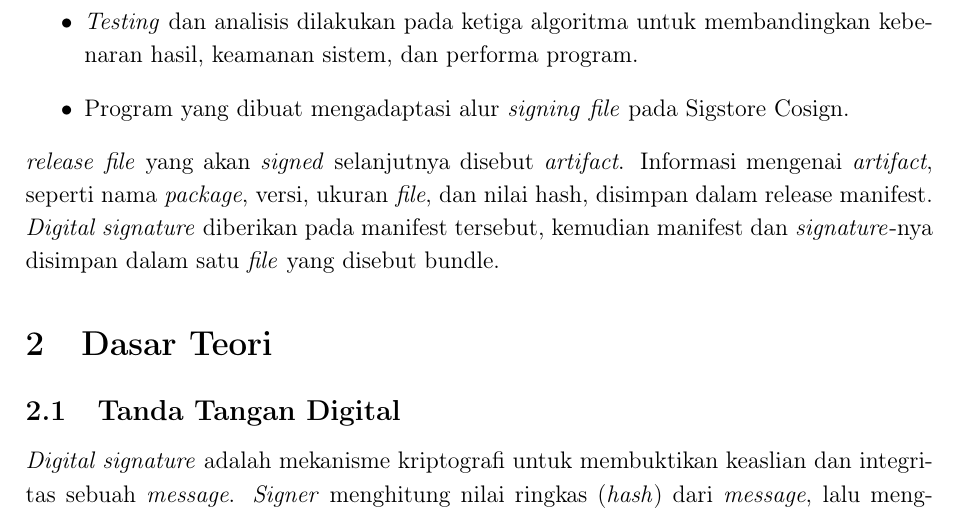
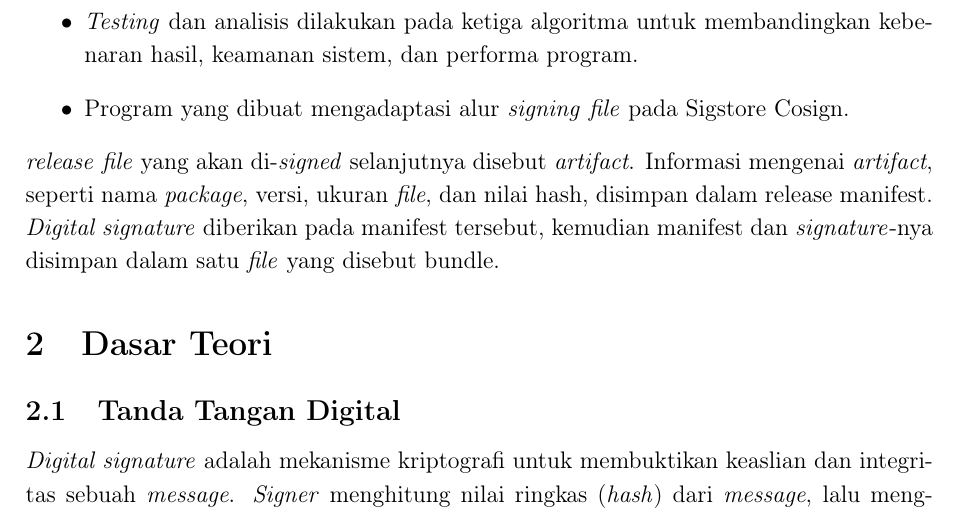
Before and after one commit to reletz/IF4020-19-Tubes3, a LaTeX document (docs/report/main.tex, which reads docs/report/sections/bab1-pendahuluan.tex): part of page 6 of 33, cut so that both start at the same text. Compiled offline with pdfLaTeX.

Commit message:
doc: formatting of chapter 1

```diff
--- a/docs/report/sections/bab1-pendahuluan.tex
+++ b/docs/report/sections/bab1-pendahuluan.tex
@@ -41,7 +41,7 @@ pembentukan release manifest, dan pengelolaan \textit{public key} tepercaya
 sistem, dan performa program.
     \item Program yang dibuat mengadaptasi alur \textit{signing} \textit{file} pada Sigstore Cosign.
 \end{itemize}
-\textit{release} \textit{file} yang akan \textit{signed} selanjutnya disebut \textit{artifact}. Informasi mengenai
+\textit{release} \textit{file} yang akan di-\textit{signed} selanjutnya disebut \textit{artifact}. Informasi mengenai
 \textit{artifact}, seperti nama \textit{package}, versi, ukuran \textit{file}, dan nilai hash, disimpan dalam release
 manifest. \textit{Digital signature} diberikan pada manifest tersebut, kemudian manifest dan
 \textit{signature}-nya disimpan dalam satu \textit{file} yang disebut bundle.
```
